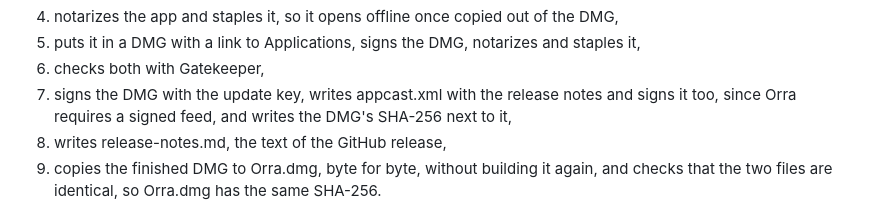
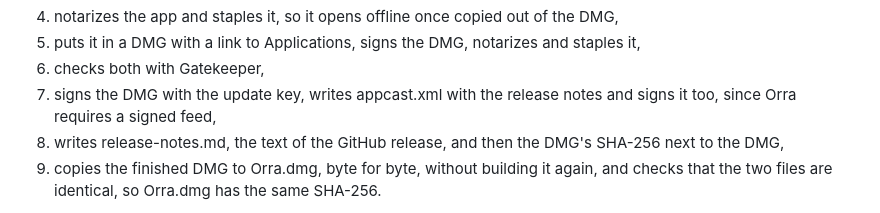
Before and after one commit to db-ol/Orra, a Markdown page: docs/releasing.md, the part around the change. Drawn GitHub-style.

Commit message:
List the steps of make-release.sh in the order they run
The script writes release-notes.md before the DMG's SHA-256, so the list
in docs/releasing.md now names them in that order.

```diff
--- a/docs/releasing.md
+++ b/docs/releasing.md
@@ -106,8 +106,9 @@ with every release. The script:
 5. puts it in a DMG with a link to Applications, signs the DMG, notarizes and staples it,
 6. checks both with Gatekeeper,
 7. signs the DMG with the update key, writes appcast.xml with the release notes and signs it
-   too, since Orra requires a signed feed, and writes the DMG's SHA-256 next to it,
-8. writes release-notes.md, the text of the GitHub release,
+   too, since Orra requires a signed feed,
+8. writes release-notes.md, the text of the GitHub release, and then the DMG's SHA-256 next
+   to the DMG,
 9. copies the finished DMG to Orra.dmg, byte for byte, without building it again, and
    checks that the two files are identical, so Orra.dmg has the same SHA-256.
 
```
